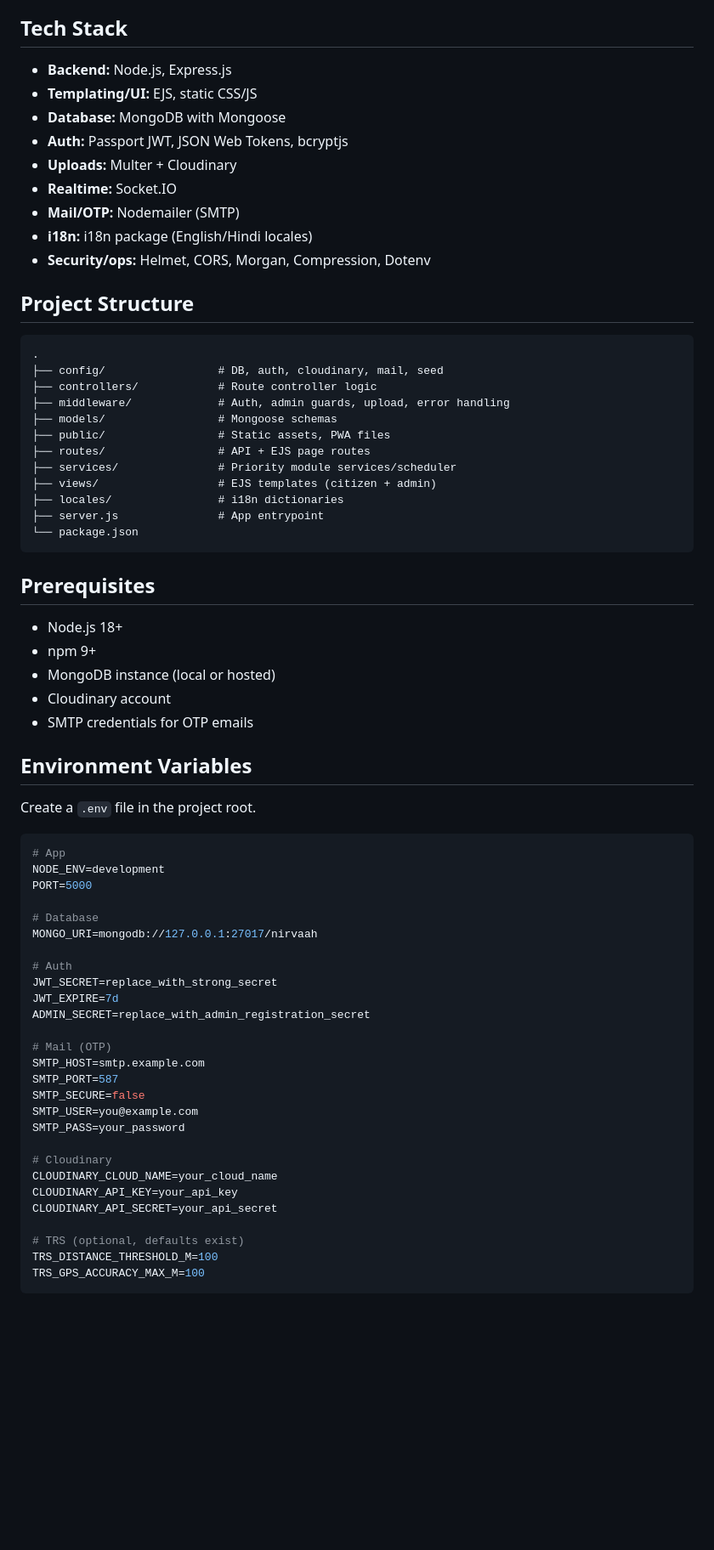
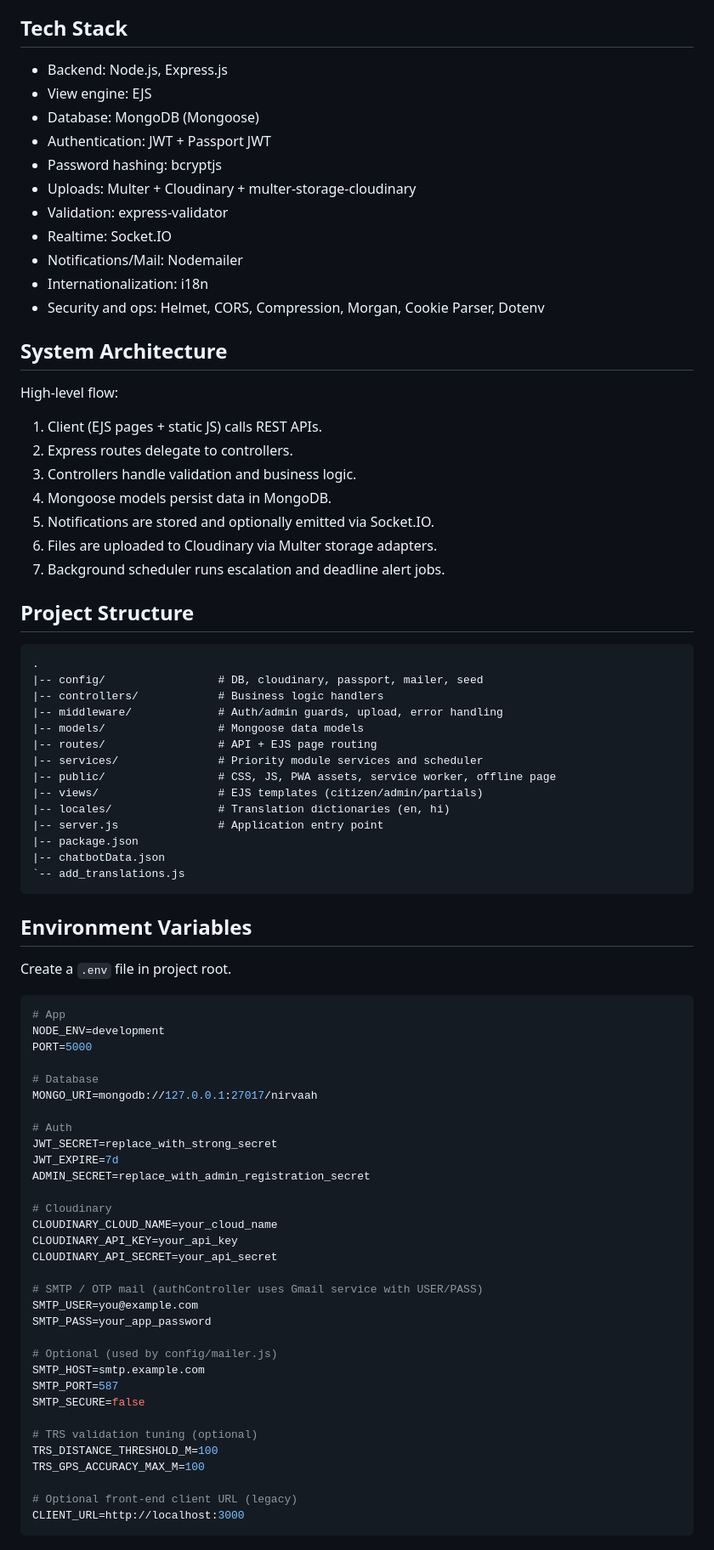
Before and after one commit to Pratik-soni595/NIRVAAH-Civic-issue-reporting-system, a Markdown page: README.md, the part around one of its changes. Shown at 85% size. Rendered like a GitHub page; blank space fills up the shorter version.

````diff
--- a/README.md
+++ b/README.md
@@ -30,44 +60,52 @@ NIRVAAH is a full-stack civic issue reporting platform where citizens can report
 
 ## Tech Stack
 
-- **Backend:** Node.js, Express.js
-- **Templating/UI:** EJS, static CSS/JS
-- **Database:** MongoDB with Mongoose
-- **Auth:** Passport JWT, JSON Web Tokens, bcryptjs
-- **Uploads:** Multer + Cloudinary
-- **Realtime:** Socket.IO
-- **Mail/OTP:** Nodemailer (SMTP)
-- **i18n:** i18n package (English/Hindi locales)
-- **Security/ops:** Helmet, CORS, Morgan, Compression, Dotenv
+- Backend: Node.js, Express.js
+- View engine: EJS
+- Database: MongoDB (Mongoose)
+- Authentication: JWT + Passport JWT
+- Password hashing: bcryptjs
+- Uploads: Multer + Cloudinary + multer-storage-cloudinary
+- Validation: express-validator
+- Realtime: Socket.IO
+- Notifications/Mail: Nodemailer
+- Internationalization: i18n
+- Security and ops: Helmet, CORS, Compression, Morgan, Cookie Parser, Dotenv
+
+## System Architecture
+
+High-level flow:
+
+1. Client (EJS pages + static JS) calls REST APIs.
+2. Express routes delegate to controllers.
+3. Controllers handle validation and business logic.
+4. Mongoose models persist data in MongoDB.
+5. Notifications are stored and optionally emitted via Socket.IO.
+6. Files are uploaded to Cloudinary via Multer storage adapters.
+7. Background scheduler runs escalation and deadline alert jobs.
 
 ## Project Structure
 
 ```text
 .
-├── config/                 # DB, auth, cloudinary, mail, seed
-├── controllers/            # Route controller logic
-├── middleware/             # Auth, admin guards, upload, error handling
-├── models/                 # Mongoose schemas
-├── public/                 # Static assets, PWA files
-├── routes/                 # API + EJS page routes
-├── services/               # Priority module services/scheduler
-├── views/                  # EJS templates (citizen + admin)
-├── locales/                # i18n dictionaries
-├── server.js               # App entrypoint
-└── package.json
+|-- config/                 # DB, cloudinary, passport, mailer, seed
+|-- controllers/            # Business logic handlers
+|-- middleware/             # Auth/admin guards, upload, error handling
+|-- models/                 # Mongoose data models
+|-- routes/                 # API + EJS page routing
+|-- services/               # Priority module services and scheduler
+|-- public/                 # CSS, JS, PWA assets, service worker, offline page
+|-- views/                  # EJS templates (citizen/admin/partials)
+|-- locales/                # Translation dictionaries (en, hi)
+|-- server.js               # Application entry point
+|-- package.json
+|-- chatbotData.json
+`-- add_translations.js
 ```
-
-## Prerequisites
-
-- Node.js 18+
-- npm 9+
-- MongoDB instance (local or hosted)
-- Cloudinary account
-- SMTP credentials for OTP emails
 
 ## Environment Variables
 
-Create a `.env` file in the project root.
+Create a `.env` file in project root.
 
 ```env
 # App
@@ -82,20 +120,25 @@ JWT_SECRET=replace_with_strong_secret
 JWT_EXPIRE=7d
 ADMIN_SECRET=replace_with_admin_registration_secret
 
-# Mail (OTP)
-SMTP_HOST=smtp.example.com
-SMTP_PORT=587
-SMTP_SECURE=false
-SMTP_USER=you@example.com
-SMTP_PASS=your_password
-
 # Cloudinary
 CLOUDINARY_CLOUD_NAME=your_cloud_name
 CLOUDINARY_API_KEY=your_api_key
 CLOUDINARY_API_SECRET=your_api_secret
 
-# TRS (optional, defaults exist)
+# SMTP / OTP mail (authController uses Gmail service with USER/PASS)
+SMTP_USER=you@example.com
+SMTP_PASS=your_app_password
+
+# Optional (used by config/mailer.js)
+SMTP_HOST=smtp.example.com
+SMTP_PORT=587
+SMTP_SECURE=false
+
+# TRS validation tuning (optional)
 TRS_DISTANCE_THRESHOLD_M=100
 TRS_GPS_ACCURACY_MAX_M=100
+
+# Optional front-end client URL (legacy)
+CLIENT_URL=http://localhost:3000
 ```
 
````
Also changed, not shown: other parts of README.md (+234 -87 lines).
